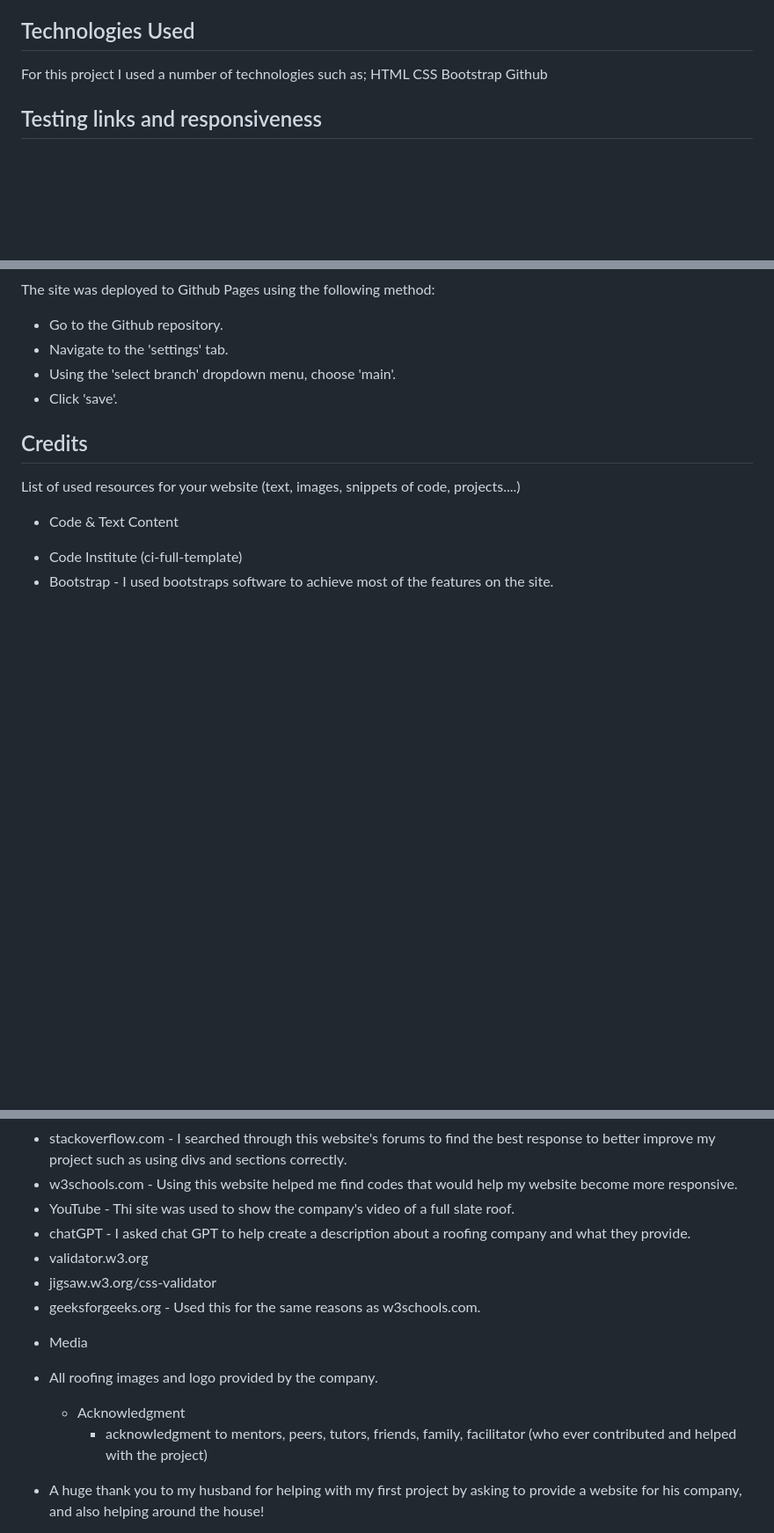
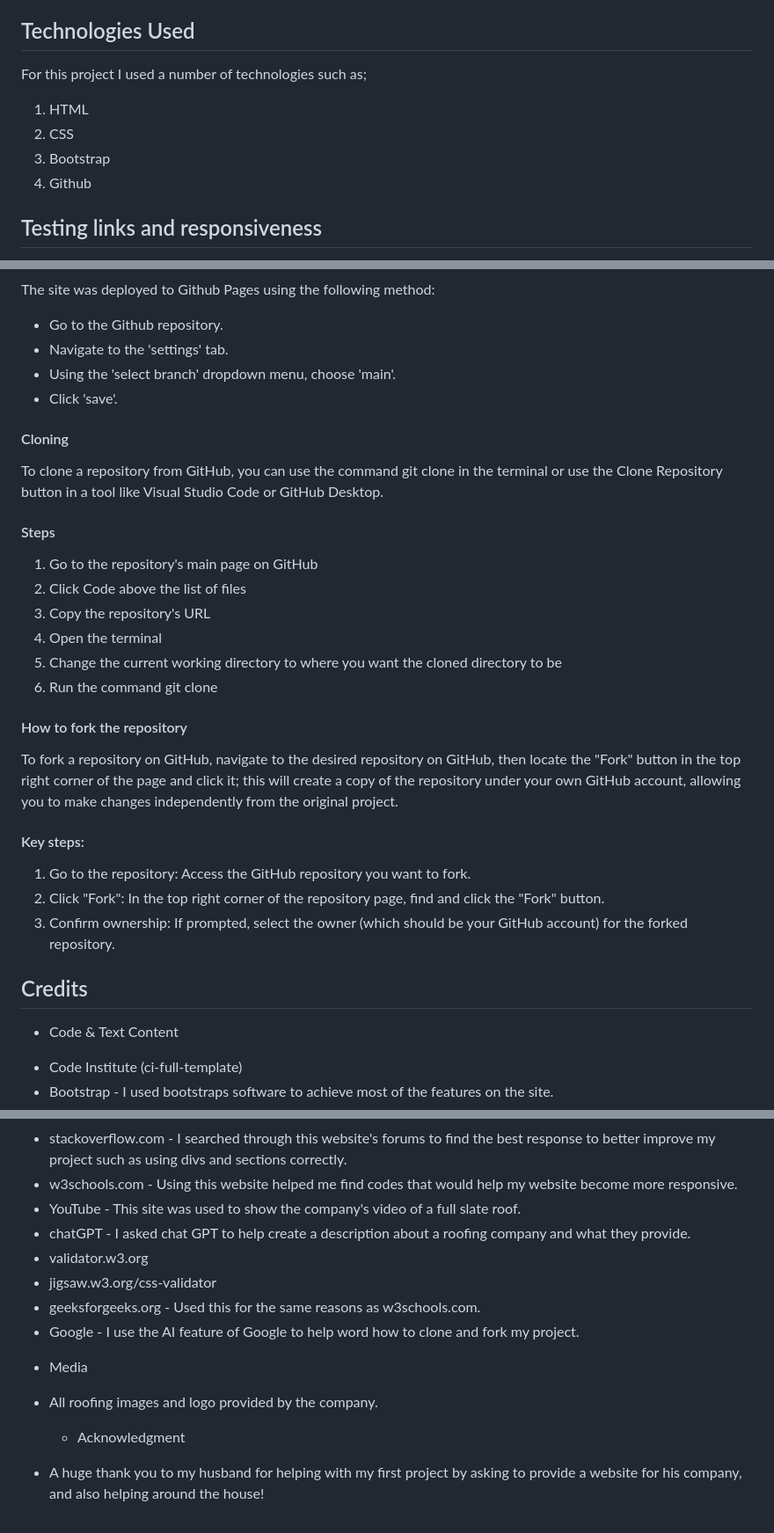
Before and after one commit to chloejones9464/a-and-b-roofing-services, a Markdown page: README.md, 3 parts joined by grey strips. Shown at 88% size. Rendered like a GitHub page; blank space fills up the shorter version.

```diff
--- a/README.md
+++ b/README.md
@@ -111,10 +110,10 @@ The navigation bar has a collapsable feature for smaller devices and will drop d
 The footer contains the company's contact section. The section has links to the company's Facebook page and when on mobile devices, the ability to click on the contact numbers to call the company immediately.
 ## Technologies Used
 For this project I used a number of technologies such as;
-HTML
-CSS
-Bootstrap
-Github
+1. HTML
+2. CSS
+3. Bootstrap
+4. Github
 ## Testing links and responsiveness
 I've created screen recordings of myself testing the links and responsiveness of each page on the website. I feel that recording the screen was a new and exciting way of showcasing the responsiveness of the website, live in action.
 
@@ -189,8 +187,26 @@ The site was deployed to Github Pages using the following method:
 - Using the 'select branch' dropdown menu, choose 'main'.
 - Click 'save'.
 
+#### Cloning
+To clone a repository from GitHub, you can use the command git clone in the terminal or use the Clone Repository button in a tool like Visual Studio Code or GitHub Desktop.
+
+#### Steps
+1. Go to the repository's main page on GitHub
+2. Click Code above the list of files
+3. Copy the repository's URL
+4. Open the terminal
+5. Change the current working directory to where you want the cloned directory to be
+6. Run the command git clone <repository-url>
+
+#### How to fork the repository
+To fork a repository on GitHub, navigate to the desired repository on GitHub, then locate the "Fork" button in the top right corner of the page and click it; this will create a copy of the repository under your own GitHub account, allowing you to make changes independently from the original project.
+
+#### Key steps:
+1. Go to the repository: Access the GitHub repository you want to fork.
+2. Click "Fork": In the top right corner of the repository page, find and click the "Fork" button.
+3. Confirm ownership: If prompted, select the owner (which should be your GitHub account) for the forked repository.
+
 ## Credits
-List of used resources for your website (text, images, snippets of code, projects....)
   - Code & Text Content
  * Code Institute (ci-full-template)
  * Bootstrap - I used bootstraps software to achieve most of the features on the site.
@@ -204,17 +220,17 @@ List of used resources for your website (text, images, snippets of code, project
  * TinyPNG - I used this website to cut the sixe of my images and change them to webp documents. Webp helped my site to performe much better with it's smaller size.
  * stackoverflow.com - I searched through this website's forums to find the best response to better improve my project such as using divs and sections correctly.
  * w3schools.com - Using this website helped me find codes that would help my website become more responsive.
- * YouTube - Thi site was used to show the company's video of a full slate roof.
+ * YouTube - This site was used to show the company's video of a full slate roof.
  * chatGPT - I asked chat GPT to help create a description about a roofing company and what they provide.
  * validator.w3.org
  * jigsaw.w3.org/css-validator
  * geeksforgeeks.org - Used this for the same reasons as w3schools.com.
+ * Google - I use the AI feature of Google to help word how to clone and fork my project.
 
   - Media
 * All roofing images and logo provided by the company.
 
   - Acknowledgment
-    - acknowledgment to mentors, peers, tutors, friends, family, facilitator (who ever contributed and helped with the project)
 * A huge thank you to my husband for helping with my first project by asking to provide a website for his company, and also helping around the house!
 * Another big thank you to Matt Boden, my mentor, he's put up with some 'tricky for me but simple for him' questions which I'm ever so grateful for.
 * Thomas from the tutoring session I requested. He helped me find an easier way to resize images to suit the website.
```
Also changed, not shown: other parts of README.md (+0 -2 lines).
